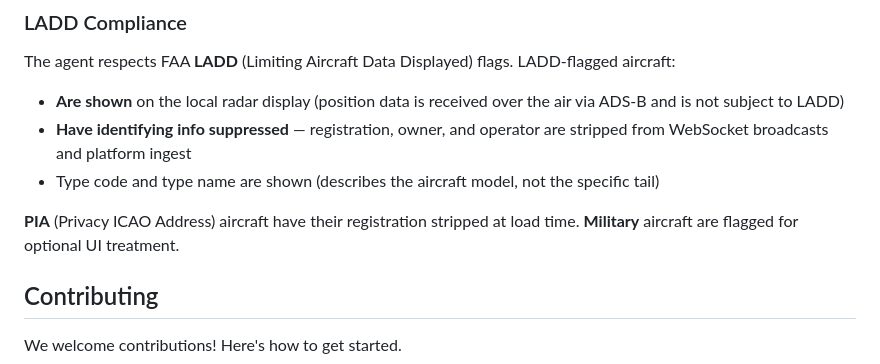
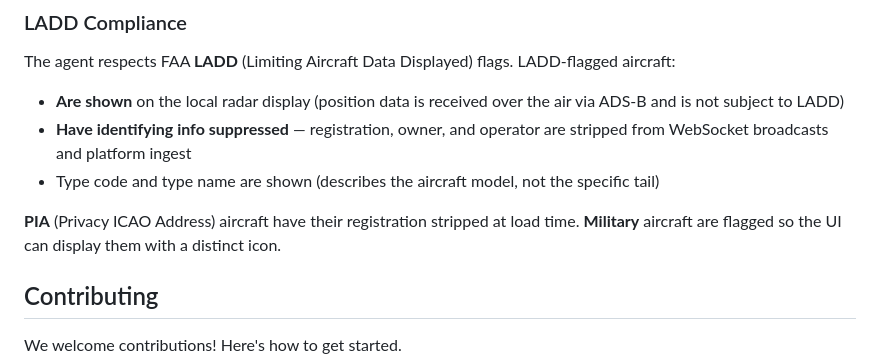
Before and after one commit to Sky-Tracker-AI/device, a Markdown page: README.md, the part around the change. Drawn GitHub-style.

Commit message:
Clarify military aircraft UI treatment in README

```diff
--- a/README.md
+++ b/README.md
@@ -209,7 +209,7 @@ The agent respects FAA **LADD** (Limiting Aircraft Data Displayed) flags. LADD-f
 - **Have identifying info suppressed** — registration, owner, and operator are stripped from WebSocket broadcasts and platform ingest
 - Type code and type name are shown (describes the aircraft model, not the specific tail)
 
-**PIA** (Privacy ICAO Address) aircraft have their registration stripped at load time. **Military** aircraft are flagged for optional UI treatment.
+**PIA** (Privacy ICAO Address) aircraft have their registration stripped at load time. **Military** aircraft are flagged so the UI can display them with a distinct icon.
 
 ## Contributing
 
```
